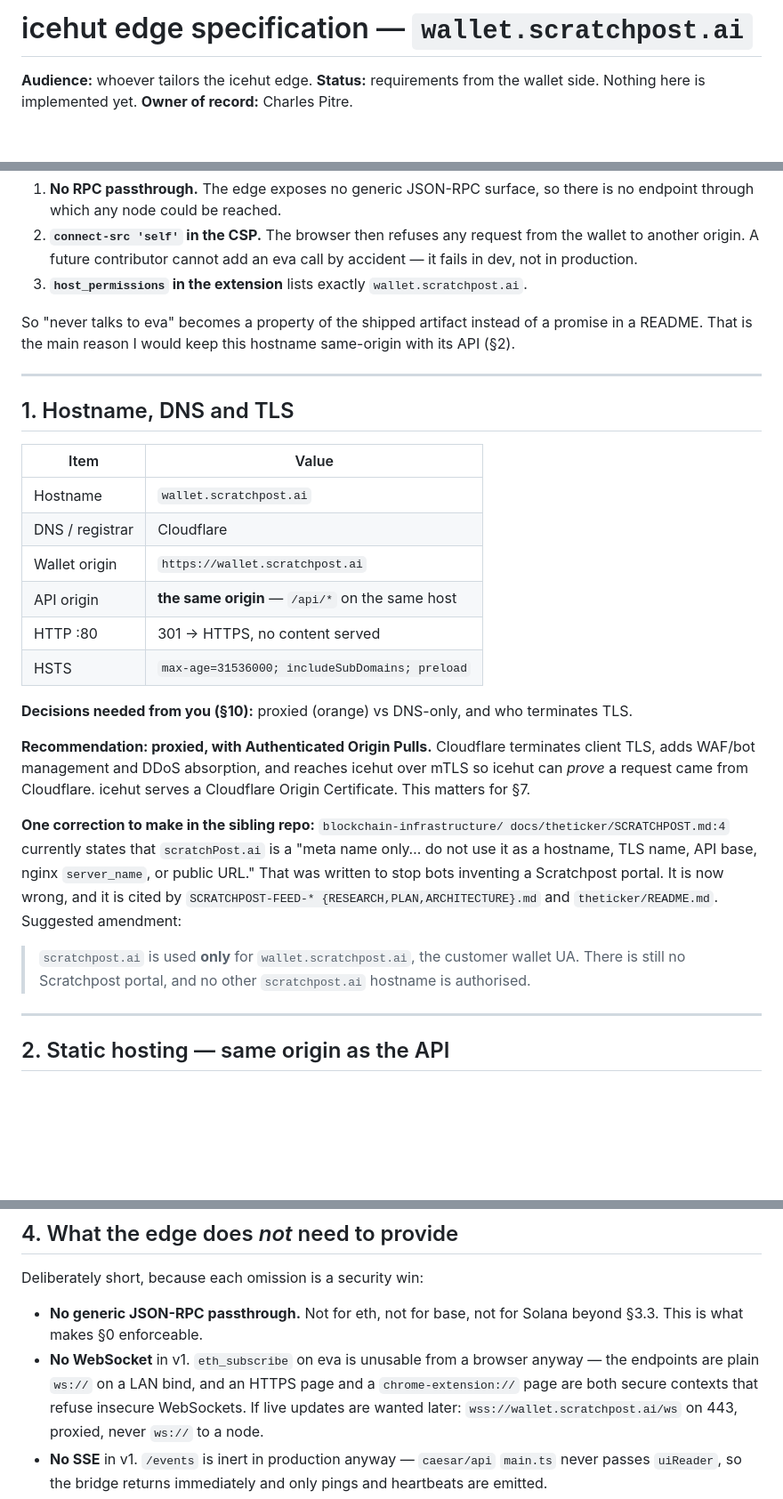
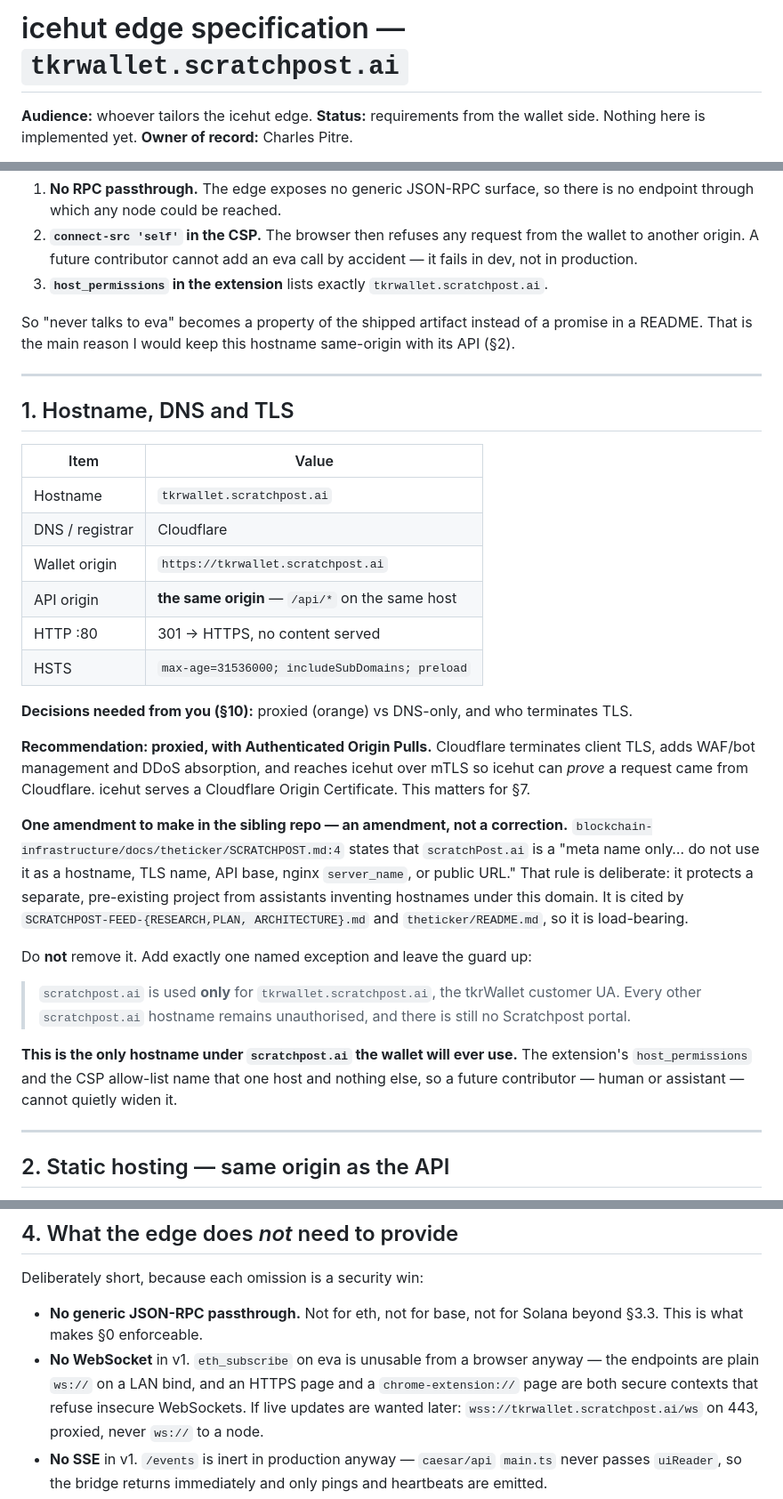
Before and after one commit to coldcanuk/tkrWallet, a Markdown page: docs/specs/icehut-edge.md, 3 parts joined by grey strips. Shown at 89% size. Rendered like a GitHub page; blank space fills up the shorter version.

```diff
--- a/docs/specs/icehut-edge.md
+++ b/docs/specs/icehut-edge.md
@@ -1,4 +1,4 @@
-# icehut edge specification — `wallet.scratchpost.ai`
+# icehut edge specification — `tkrwallet.scratchpost.ai`
 
 **Audience:** whoever tailors the icehut edge.
 **Status:** requirements from the wallet side. Nothing here is implemented yet.
@@ -24,7 +24,7 @@ browser** rather than trusted:
 2. **`connect-src 'self'` in the CSP.** The browser then refuses any request
    from the wallet to another origin. A future contributor cannot add an eva
    call by accident — it fails in dev, not in production.
-3. **`host_permissions` in the extension** lists exactly `wallet.scratchpost.ai`.
+3. **`host_permissions` in the extension** lists exactly `tkrwallet.scratchpost.ai`.
 
 So "never talks to eva" becomes a property of the shipped artifact instead of a
 promise in a README. That is the main reason I would keep this hostname
@@ -36,9 +36,9 @@ same-origin with its API (§2).
 
 | Item | Value |
 |---|---|
-| Hostname | `wallet.scratchpost.ai` |
+| Hostname | `tkrwallet.scratchpost.ai` |
 | DNS / registrar | Cloudflare |
-| Wallet origin | `https://wallet.scratchpost.ai` |
+| Wallet origin | `https://tkrwallet.scratchpost.ai` |
 | API origin | **the same origin** — `/api/*` on the same host |
 | HTTP :80 | 301 → HTTPS, no content served |
 | HSTS | `max-age=31536000; includeSubDomains; preload` |
@@ -51,16 +51,24 @@ terminates client TLS, adds WAF/bot management and DDoS absorption, and reaches
 icehut over mTLS so icehut can *prove* a request came from Cloudflare. icehut
 serves a Cloudflare Origin Certificate. This matters for §7.
 
-**One correction to make in the sibling repo:** `blockchain-infrastructure/
-docs/theticker/SCRATCHPOST.md:4` currently states that `scratchPost.ai` is a
-"meta name only… do not use it as a hostname, TLS name, API base, nginx
-`server_name`, or public URL." That was written to stop bots inventing a
-Scratchpost portal. It is now wrong, and it is cited by `SCRATCHPOST-FEED-*
-{RESEARCH,PLAN,ARCHITECTURE}.md` and `theticker/README.md`. Suggested amendment:
+**One amendment to make in the sibling repo — an amendment, not a correction.**
+`blockchain-infrastructure/docs/theticker/SCRATCHPOST.md:4` states that
+`scratchPost.ai` is a "meta name only… do not use it as a hostname, TLS name,
+API base, nginx `server_name`, or public URL." That rule is deliberate: it
+protects a separate, pre-existing project from assistants inventing hostnames
+under this domain. It is cited by `SCRATCHPOST-FEED-{RESEARCH,PLAN,
+ARCHITECTURE}.md` and `theticker/README.md`, so it is load-bearing.
 
-> `scratchpost.ai` is used **only** for `wallet.scratchpost.ai`, the customer
-> wallet UA. There is still no Scratchpost portal, and no other
-> `scratchpost.ai` hostname is authorised.
+Do **not** remove it. Add exactly one named exception and leave the guard up:
+
+> `scratchpost.ai` is used **only** for `tkrwallet.scratchpost.ai`, the tkrWallet
+> customer UA. Every other `scratchpost.ai` hostname remains unauthorised, and
+> there is still no Scratchpost portal.
+
+**This is the only hostname under `scratchpost.ai` the wallet will ever use.**
+The extension's `host_permissions` and the CSP allow-list name that one host and
+nothing else, so a future contributor — human or assistant — cannot quietly
+widen it.
 
 ---
 
@@ -242,7 +250,7 @@ Deliberately short, because each omission is a security win:
 - **No WebSocket** in v1. `eth_subscribe` on eva is unusable from a browser
   anyway — the endpoints are plain `ws://` on a LAN bind, and an HTTPS page and
   a `chrome-extension://` page are both secure contexts that refuse insecure
-  WebSockets. If live updates are wanted later: `wss://wallet.scratchpost.ai/ws`
+  WebSockets. If live updates are wanted later: `wss://tkrwallet.scratchpost.ai/ws`
   on 443, proxied, never `ws://` to a node.
 - **No SSE** in v1. `/events` is inert in production anyway — `caesar/api`
   `main.ts` never passes `uiReader`, so the bridge returns immediately and only
```
Also changed, not shown: other parts of docs/specs/icehut-edge.md (+2 -2 lines), docs/plans/scratchpost-wallet.md (+11 -9 lines).
